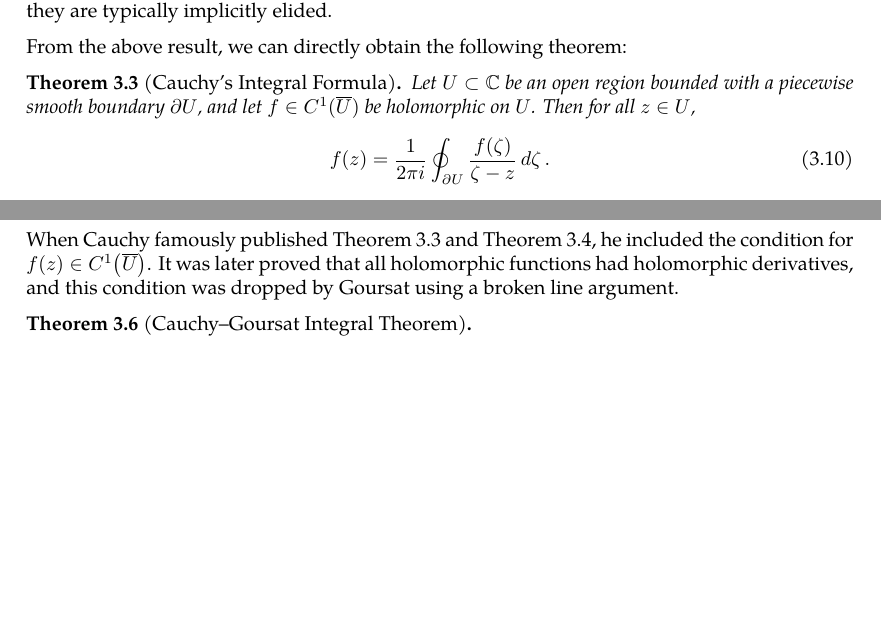
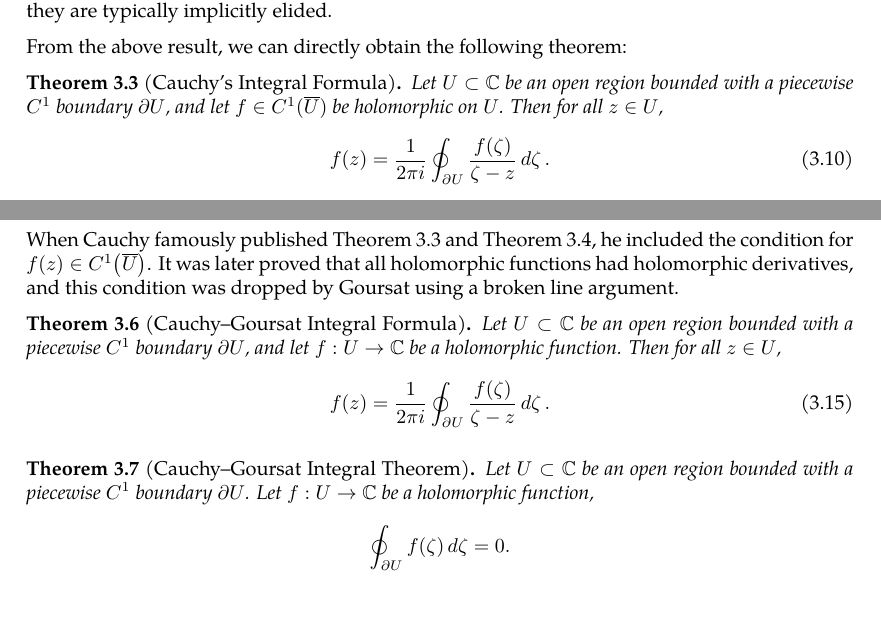
Before and after one commit to slipperking/complex-analysis-latex, a LaTeX document (main.tex): two parts of pages 15 and 17 of 17, joined at a grey line, cut so that both start at the same text. Compiled offline with pdfLaTeX.

Commit message:
overleaf_to_git (Tue May 20 22:33:03 2025 -0700): update main.tex from r3256 to r3269

```diff
--- a/main.tex
+++ b/main.tex
@@ -386,7 +386,7 @@ In complex analysis, when integrating over a region that contains a singularity,
 
 From the above result, we can directly obtain the following theorem:
 \begin{theorem}[Cauchy's Integral Formula]\label{thm:cauchyintegralformula}
-    Let \(U\subset\mathbb{C}\) be an open region bounded with a piecewise smooth boundary \(\partial U \), and let \(f\in C^1(\overline{U})\) be holomorphic on \(U\). Then for all \(z\in U\),
+    Let \(U\subset\mathbb{C}\) be an open region bounded with a piecewise \(C^1\) boundary \(\partial U \), and let \(f\in C^1(\overline{U})\) be holomorphic on \(U\). Then for all \(z\in U\),
     \begin{equation}
         f(z)=\frac{1}{2\pi i}\oint_{\partial U}\frac{f(\zeta)}{\zeta-z}\dd{\zeta}.\label{eq:cauchyintegralformula}
     \end{equation}
@@ -431,7 +431,13 @@ From the above result, we can directly obtain the following theorem:
 \end{remark}
 \subsection{The Cauchy--Goursat Theorem}
 When Cauchy famously published \autoref{thm:cauchyintegralformula} and \autoref{thm:cauchyintegraltheorem}, he included the condition for \(f(z)\in C^1\paren{\overline{U}}\). It was later proved that all holomorphic functions had holomorphic derivatives, and this condition was dropped by Goursat using a broken line argument.
-\begin{theorem}[Cauchy--Goursat Integral Theorem]
-
+\begin{theorem}[Cauchy--Goursat Integral Formula]\label{thm:cauchygoursatformula}
+    Let \(U\subset\mathbb{C}\) be an open region bounded with a piecewise \(C^1\) boundary \(\partial U \), and let \(f:U\to\mathbb{C}\) be a holomorphic function. Then for all \(z\in U\),
+    \begin{equation}
+        f(z)=\frac{1}{2\pi i}\oint_{\partial U}\frac{f(\zeta)}{\zeta-z}\dd{\zeta}.\label{eq:cauchyintegralformula}
+    \end{equation}
+\end{theorem}
+\begin{theorem}[Cauchy--Goursat Integral Theorem]\label{thm:cauchygoursattheorem}
+    Let \(U\subset\mathbb{C}\) be an open region bounded with a piecewise \(C^1\) boundary \(\partial U\). Let \(f:U\to\mathbb{C}\) be a holomorphic function, \[\oint_{\partial U}f(\zeta)\ddzeta=0.\]
 \end{theorem}
 \end{document}
```
